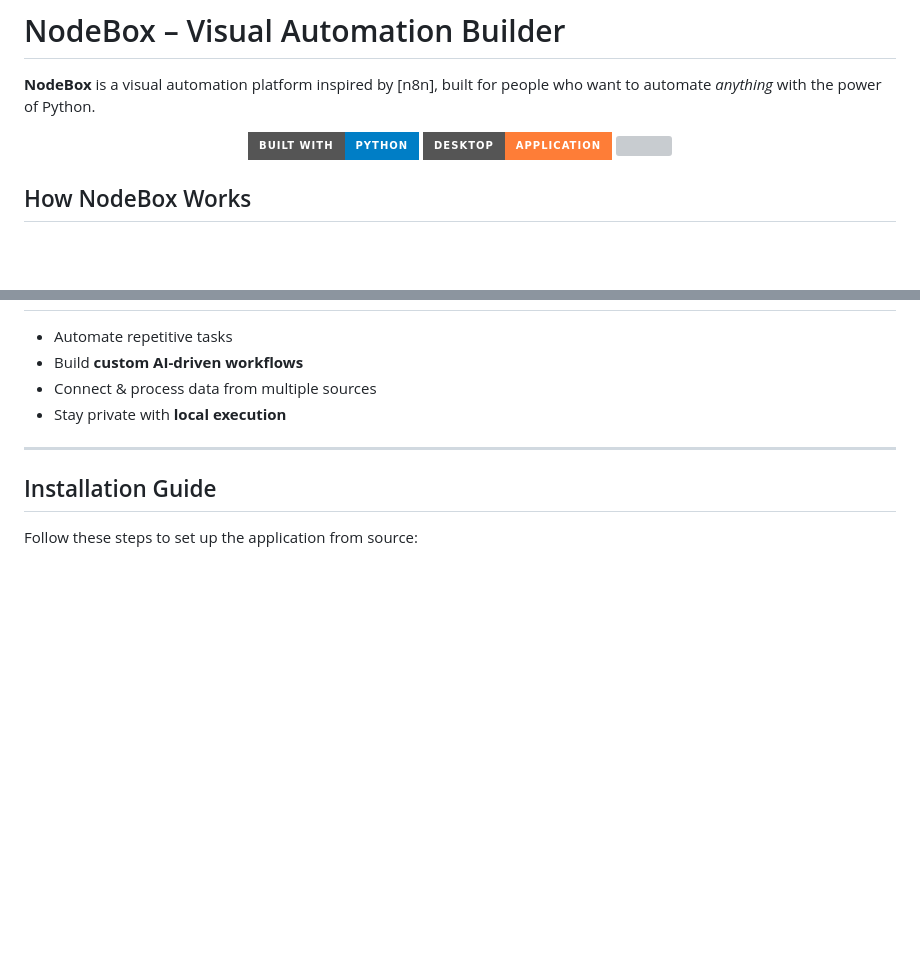
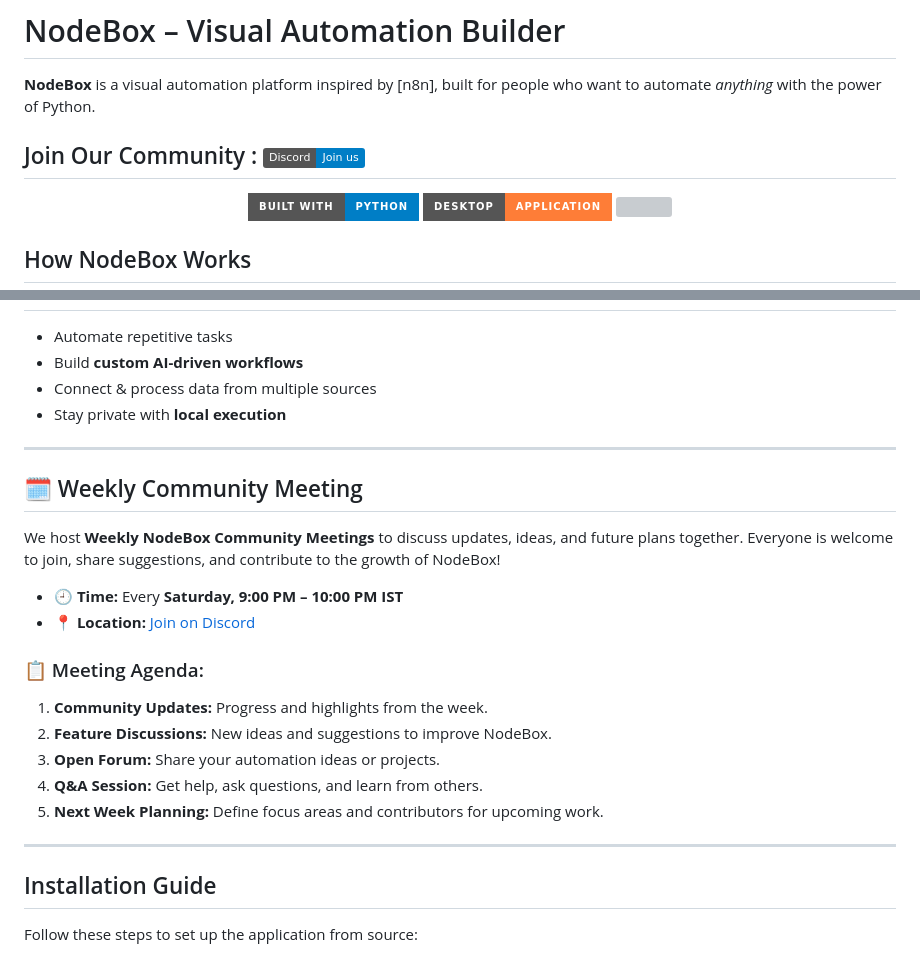
Before and after one commit to shreyansh-shankar/NodeBox, a Markdown page: README.md, 2 parts joined by grey strips. GitHub-like rendering; badges without logos; blank space fills up the shorter version; grey boxes are pictures that could not be loaded.

Commit message:
Fix #90 Update README.md [hacktoberfest]
Updated README.md to include Weekly Community Meeting details with timings and agenda for better community engagement.

```diff
--- a/README.md
+++ b/README.md
@@ -1,6 +1,8 @@
 # NodeBox – Visual Automation Builder
 
 **NodeBox** is a visual automation platform inspired by [n8n], built for people who want to automate *anything* with the power of Python.
+
+## Join Our Community : [![Discord](https://img.shields.io/badge/Discord-Join%20us-blue)](https://discord.gg/tEUUmFNGcw)
 
 <p align="center">
   <img src="https://img.shields.io/badge/Built%20With-Python-blue?style=for-the-badge" />
@@ -50,6 +52,23 @@ Everything runs **locally, offline, and under your control**.
 
 ---
 
+## 🗓️ Weekly Community Meeting
+
+We host **Weekly NodeBox Community Meetings** to discuss updates, ideas, and future plans together.
+Everyone is welcome to join, share suggestions, and contribute to the growth of NodeBox!
+
+* **🕘 Time:** Every **Saturday, 9:00 PM – 10:00 PM IST**
+* **📍 Location:** [Join on Discord](https://discord.gg/tEUUmFNGcw)
+
+### 📋 Meeting Agenda:
+
+1. **Community Updates:** Progress and highlights from the week.
+2. **Feature Discussions:** New ideas and suggestions to improve NodeBox.
+3. **Open Forum:** Share your automation ideas or projects.
+4. **Q&A Session:** Get help, ask questions, and learn from others.
+5. **Next Week Planning:** Define focus areas and contributors for upcoming work.
+
+---
 ## Installation Guide
 
 Follow these steps to set up the application from source:
```
